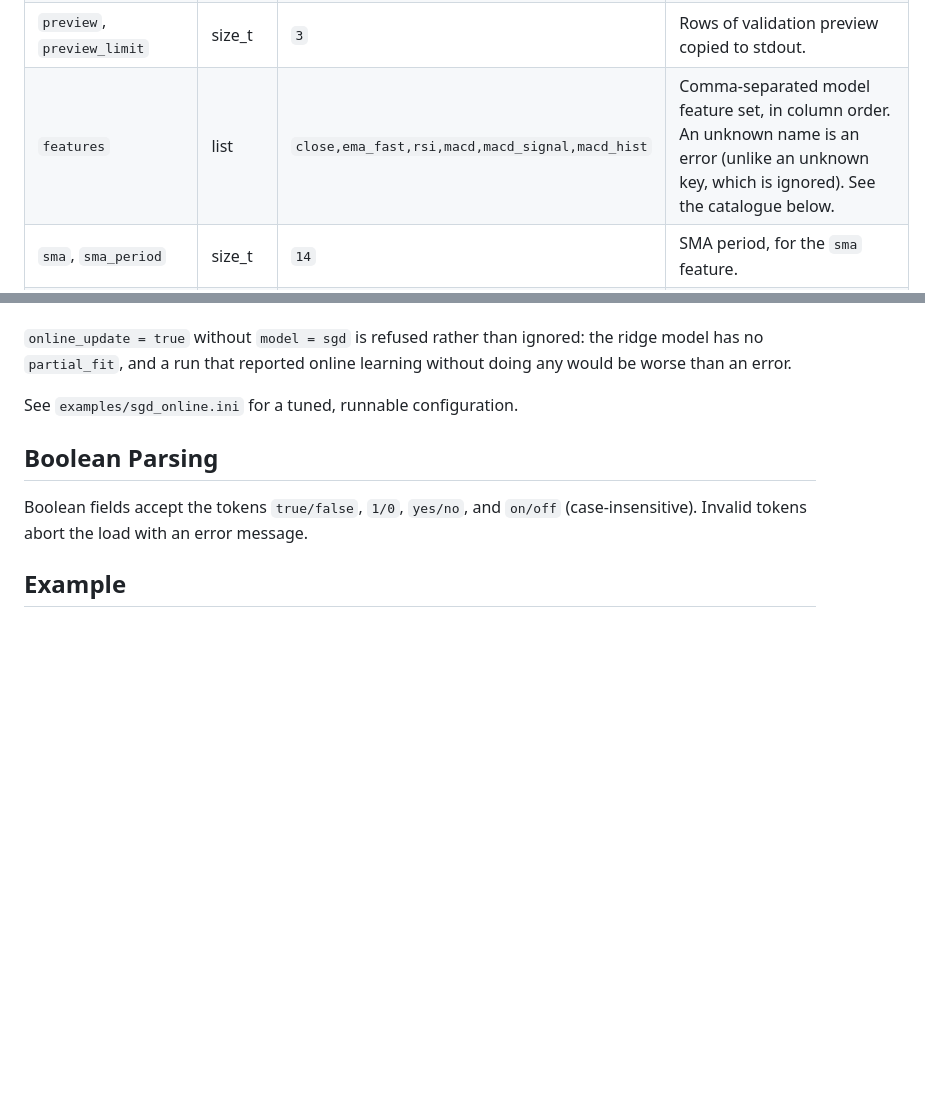
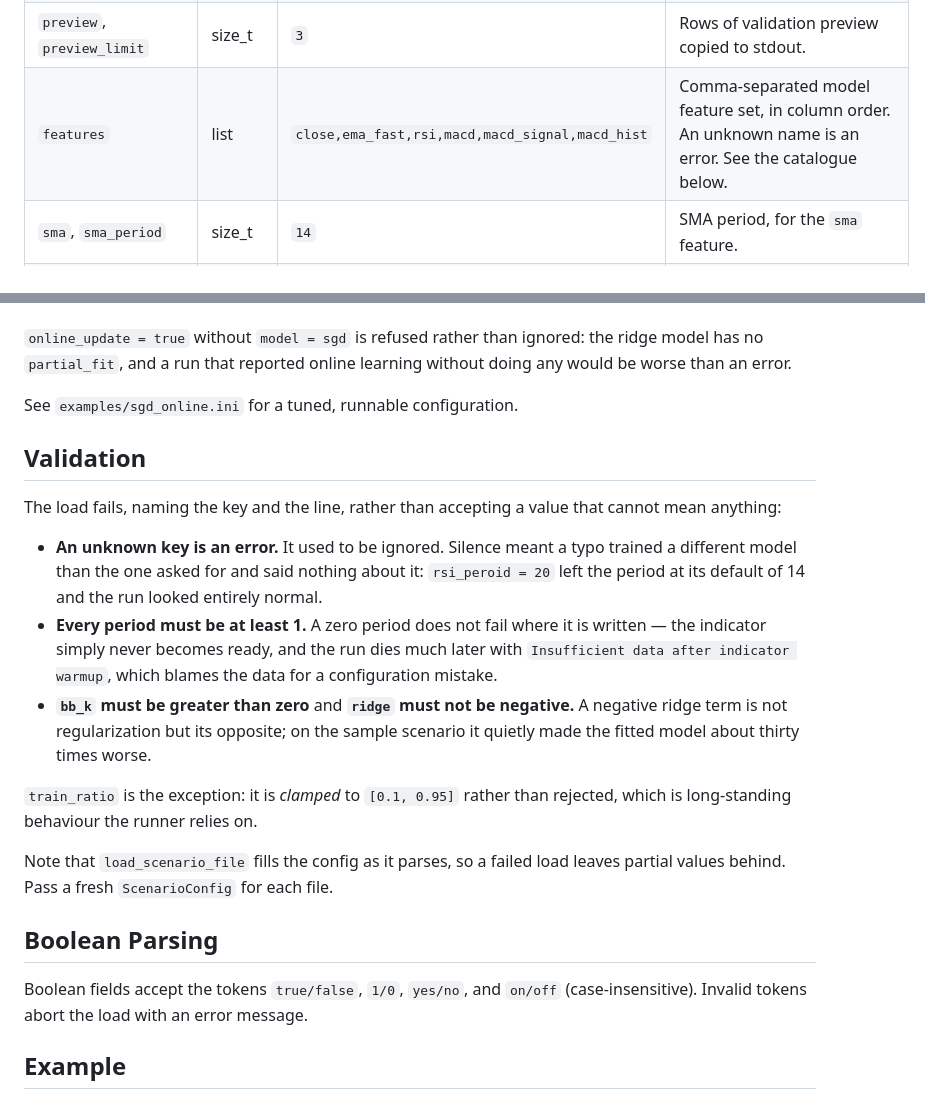
Before and after one commit to djbs291/AiQuant, a Markdown page: docs/ScenarioConfig.md, 2 parts joined by grey strips. Drawn GitHub-style; blank space fills up the shorter version.

Commit message:
docs: record the JSON contract and the config validation
Issue 16 covers the bare-nan output, the config values that could not mean
anything, and the third lax parser found while here. ScenarioConfig.md gains a
Validation section, corrects the line that still claimed unknown keys were
ignored, and notes that a failed load leaves partial values in the config.

CLAUDE.md records the rule the test enforces: every double goes out through
fin::app::json::write_number, never straight into the stream.

Co-Authored-By: Claude Opus 5 <noreply@anthropic.com>
Claude-Session: https://claude.ai/code/session_017aimcuyEAR3zsvq3G6pSfu

```diff
--- a/docs/ScenarioConfig.md
+++ b/docs/ScenarioConfig.md
@@ -34,7 +34,7 @@ key = value  # optional inline comment
 | `fee`, `fee_per_trade` | double | engine default | Flat fee per trade. |
 | `model_out`, `model_output` | string | none | Save trained linear model to this path. |
 | `preview`, `preview_limit` | size_t | `3` | Rows of validation preview copied to stdout. |
-| `features` | list | `close,ema_fast,rsi,macd,macd_signal,macd_hist` | Comma-separated model feature set, in column order. An unknown name is an error (unlike an unknown key, which is ignored). See the catalogue below. |
+| `features` | list | `close,ema_fast,rsi,macd,macd_signal,macd_hist` | Comma-separated model feature set, in column order. An unknown name is an error. See the catalogue below. |
 | `sma`, `sma_period` | size_t | `14` | SMA period, for the `sma` feature. |
 | `bb_period` | size_t | `20` | Bollinger period, for `bb_upper`/`bb_mid`/`bb_lower`. |
 | `bb_k` | double | `2.0` | Bollinger band width in standard deviations. |
@@ -103,6 +103,27 @@ than an error.
 
 See `examples/sgd_online.ini` for a tuned, runnable configuration.
 
+## Validation
+
+The load fails, naming the key and the line, rather than accepting a value that cannot mean
+anything:
+
+- **An unknown key is an error.** It used to be ignored. Silence meant a typo trained a
+  different model than the one asked for and said nothing about it: `rsi_peroid = 20` left the
+  period at its default of 14 and the run looked entirely normal.
+- **Every period must be at least 1.** A zero period does not fail where it is written — the
+  indicator simply never becomes ready, and the run dies much later with `Insufficient data
+  after indicator warmup`, which blames the data for a configuration mistake.
+- **`bb_k` must be greater than zero** and **`ridge` must not be negative.** A negative ridge
+  term is not regularization but its opposite; on the sample scenario it quietly made the
+  fitted model about thirty times worse.
+
+`train_ratio` is the exception: it is *clamped* to `[0.1, 0.95]` rather than rejected, which is
+long-standing behaviour the runner relies on.
+
+Note that `load_scenario_file` fills the config as it parses, so a failed load leaves partial
+values behind. Pass a fresh `ScenarioConfig` for each file.
+
 ## Boolean Parsing
 
 Boolean fields accept the tokens `true/false`, `1/0`, `yes/no`, and `on/off` (case-insensitive). Invalid tokens abort the load with an error message.
```
Also changed, not shown: CLAUDE.md (+2 -0 lines), docs/ProjectStatus.md (+2 -0 lines).
